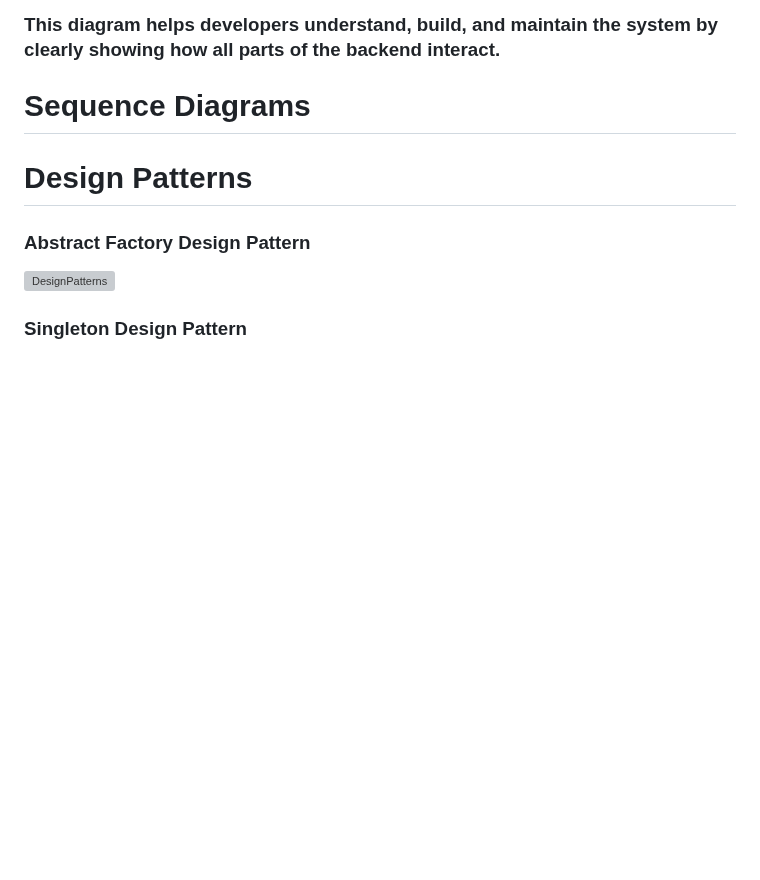
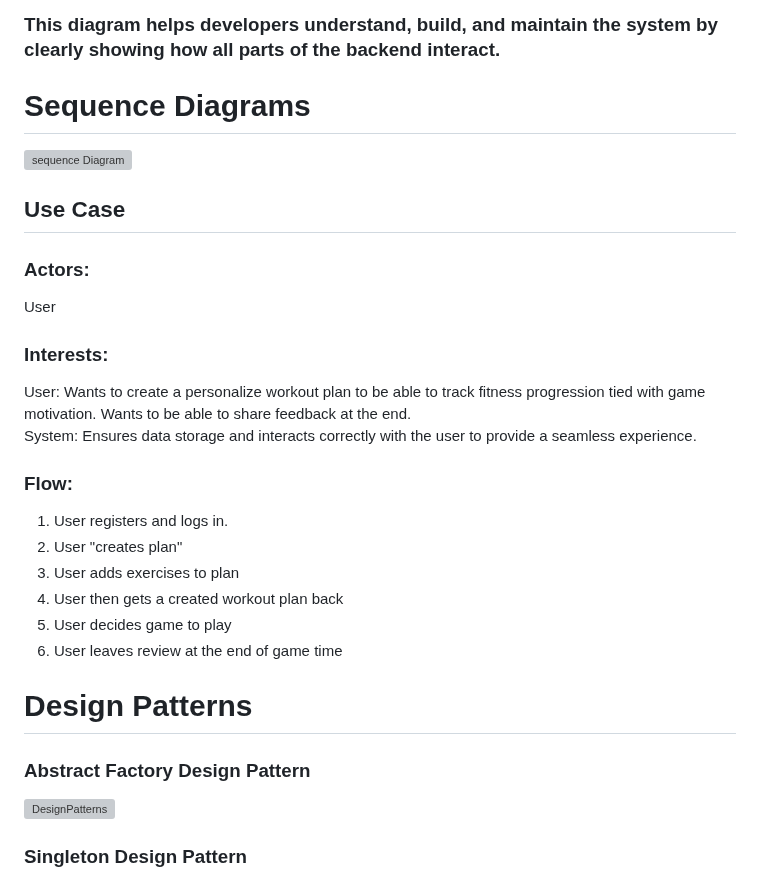
Before and after one commit to amb2893/CS386Project, a Markdown page: Deliverables/Deliverable5.md, the part around the change. Drawn GitHub-style; blank space fills up the shorter version; grey boxes are pictures that could not be loaded.

Commit message:
Update Deliverable5.md (added sequence diagram)

```diff
--- a/Deliverables/Deliverable5.md
+++ b/Deliverables/Deliverable5.md
@@ -31,6 +31,21 @@ Most of our applications are contained within the Gaming Workout Hub folder. Wit
 ### This diagram helps developers understand, build, and maintain the system by clearly showing how all parts of the backend interact.
 
 # Sequence Diagrams
+![sequence Diagram](D-5-Pictures/sequencediagram.png)
+## Use Case
+### Actors:
+User
+### Interests:
+User: Wants to create a personalize workout plan to be able to track fitness progression tied with game motivation. Wants to be able to share feedback at the end.
+System: Ensures data storage and interacts correctly with the user to provide a seamless experience.
+### Flow:
+1. User registers and logs in.
+2. User "creates plan"
+3. User adds exercises to plan
+4. User then gets a created workout plan back
+5. User decides game to play
+6. User leaves review at the end of game time
+
 
 # Design Patterns
 ### Abstract Factory Design Pattern
```
